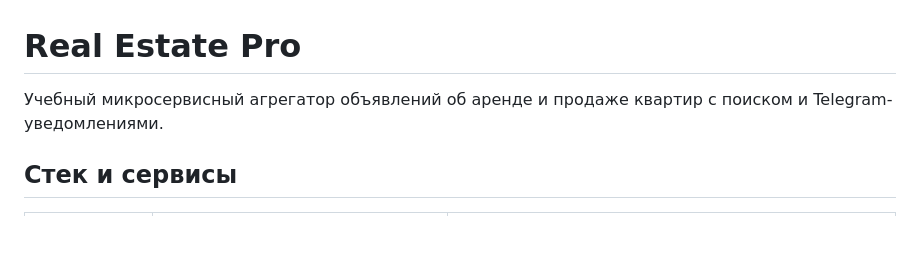
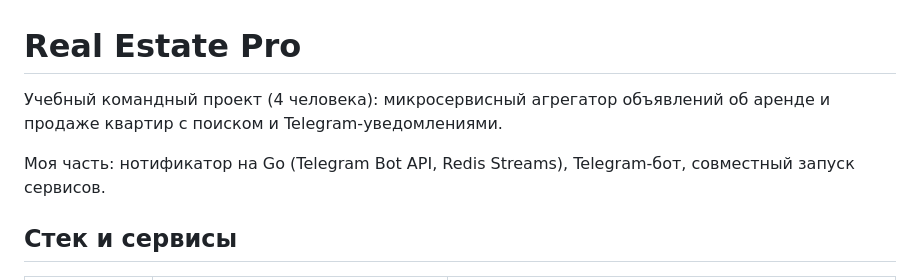
Before and after one commit to Ruv1c0n/real-estate-pro, a Markdown page: README.md, the part around the change. Drawn GitHub-style; blank space fills up the shorter version.

Commit message:
README: mention team project and my contribution

```diff
--- a/README.md
+++ b/README.md
@@ -1,6 +1,8 @@
 # Real Estate Pro
 
-Учебный микросервисный агрегатор объявлений об аренде и продаже квартир с поиском и Telegram-уведомлениями.
+Учебный командный проект (4 человека): микросервисный агрегатор объявлений об аренде и продаже квартир с поиском и Telegram-уведомлениями.
+
+Моя часть: нотификатор на Go (Telegram Bot API, Redis Streams), Telegram-бот, совместный запуск сервисов.
 
 ## Стек и сервисы
 
```
